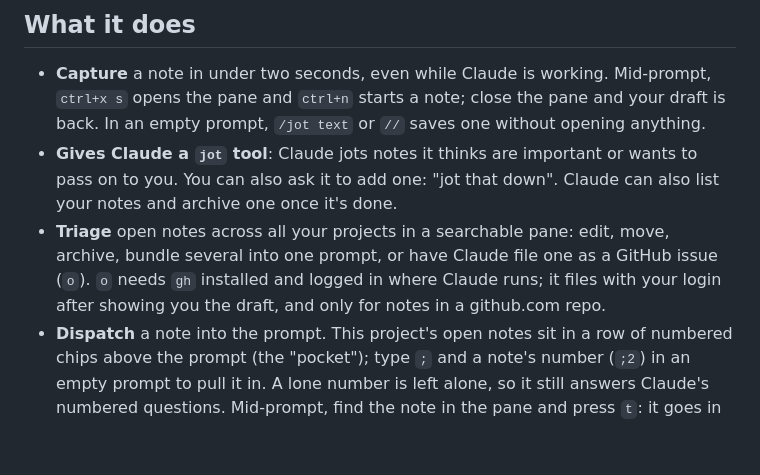
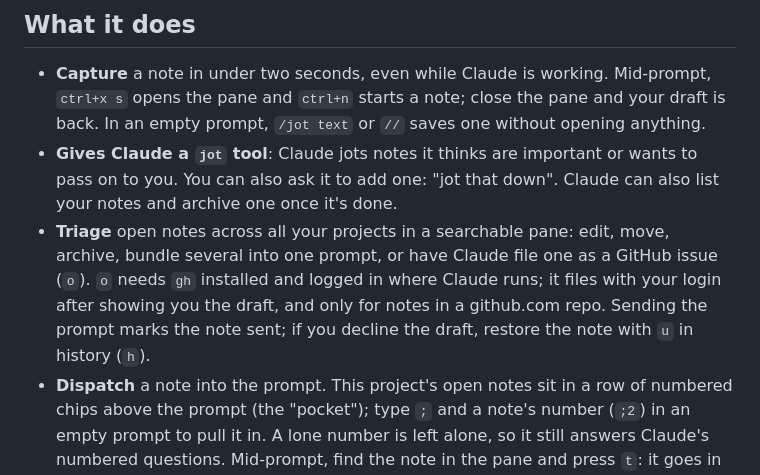
Before and after one commit to gaius-codius/ostrakon, a Markdown page: README.md, the part around the change. Drawn GitHub-style; blank space fills up the shorter version.

```diff
--- a/README.md
+++ b/README.md
@@ -20,7 +20,7 @@ Notes are kept per project, and the pane shows all of them. Syncing between mach
 
 - **Capture** a note in under two seconds, even while Claude is working. Mid-prompt, `ctrl+x s` opens the pane and `ctrl+n` starts a note; close the pane and your draft is back. In an empty prompt, `/jot text` or `//` saves one without opening anything.
 - **Gives Claude a `jot` tool**: Claude jots notes it thinks are important or wants to pass on to you. You can also ask it to add one: "jot that down". Claude can also list your notes and archive one once it's done.
-- **Triage** open notes across all your projects in a searchable pane: edit, move, archive, bundle several into one prompt, or have Claude file one as a GitHub issue (`o`). `o` needs `gh` installed and logged in where Claude runs; it files with your login after showing you the draft, and only for notes in a github.com repo.
+- **Triage** open notes across all your projects in a searchable pane: edit, move, archive, bundle several into one prompt, or have Claude file one as a GitHub issue (`o`). `o` needs `gh` installed and logged in where Claude runs; it files with your login after showing you the draft, and only for notes in a github.com repo. Sending the prompt marks the note sent; if you decline the draft, restore the note with `u` in history (`h`).
 - **Dispatch** a note into the prompt. This project's open notes sit in a row of numbered chips above the prompt (the "pocket"); type `;` and a note's number (`;2`) in an empty prompt to pull it in. A lone number is left alone, so it still answers Claude's numbered questions. Mid-prompt, find the note in the pane and press `t`: it goes in under what you've typed.
 - **Harvest** (opt-in): after each turn, an extra review looks for side issues that came up and offers them as notes, which you keep or dismiss. It doesn't change what Claude is doing.
 - **Sync**: two-way sync enabled by multiple methods. Through a small hub, a plain folder, Obsidian or a combination of methods ([Sync](#sync)).
```
Also changed, not shown: CHANGELOG.md (+1 -1 lines).
